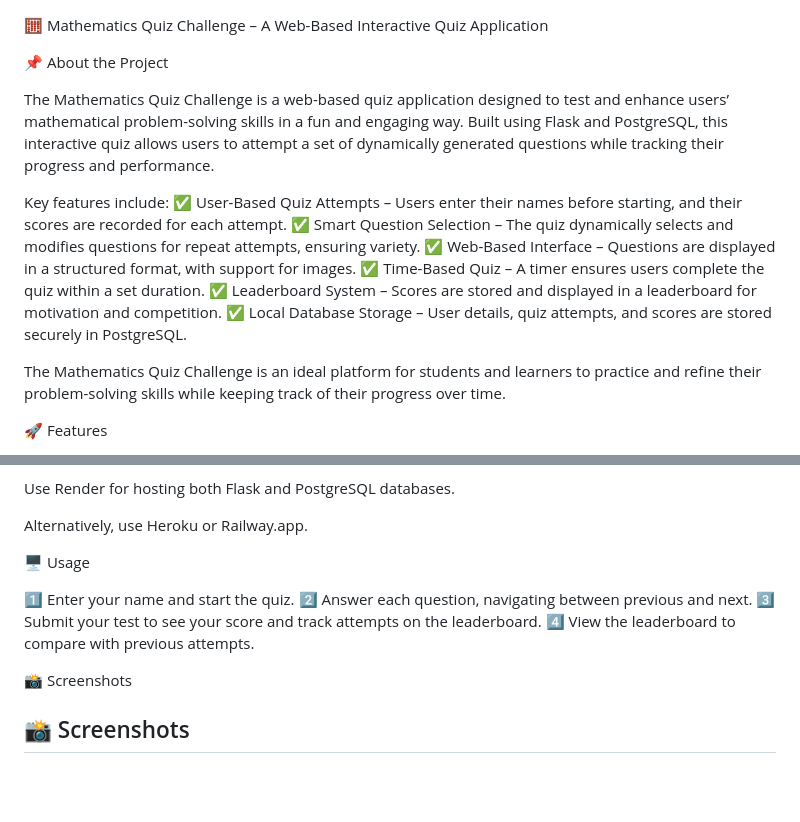
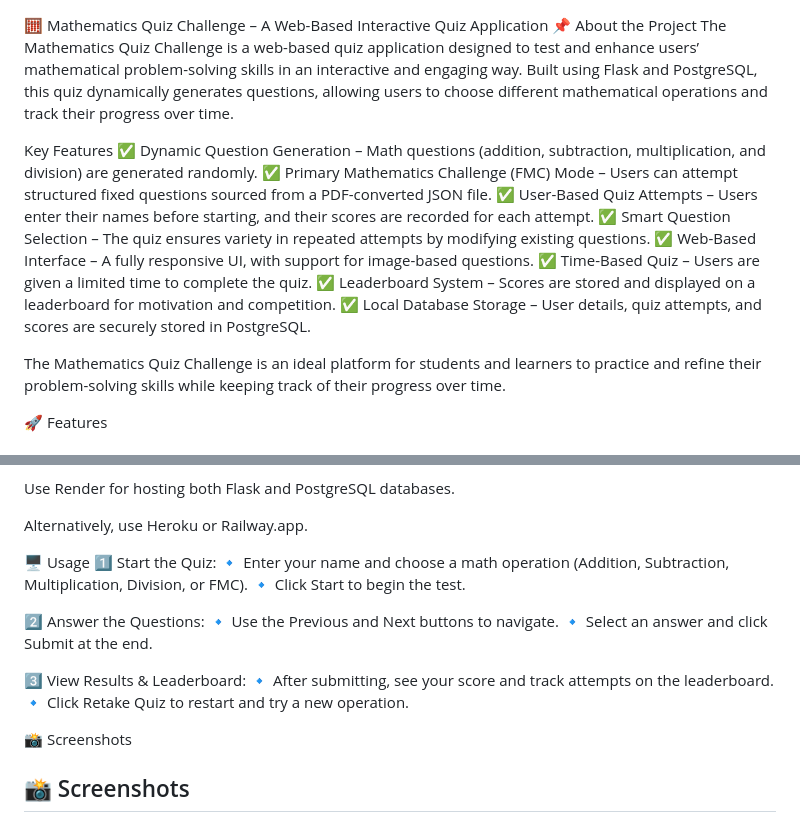
Before and after one commit to jyothimalla/MathematicsChallenges, a Markdown page: README.md, 2 parts joined by grey strips. Drawn GitHub-style; blank space fills up the shorter version.

```diff
--- a/README.md
+++ b/README.md
@@ -1,17 +1,16 @@
 🧮 Mathematics Quiz Challenge – A Web-Based Interactive Quiz Application
+📌 About the Project
+The Mathematics Quiz Challenge is a web-based quiz application designed to test and enhance users’ mathematical problem-solving skills in an interactive and engaging way. Built using Flask and PostgreSQL, this quiz dynamically generates questions, allowing users to choose different mathematical operations and track their progress over time.
 
-📌 About the Project
-
-The Mathematics Quiz Challenge is a web-based quiz application designed to test and enhance users’ mathematical problem-solving skills in a fun and engaging way. Built using Flask and PostgreSQL, this interactive quiz allows users to attempt a set of dynamically generated questions while tracking their progress and performance.
-
-Key features include:
+Key Features
+✅ Dynamic Question Generation – Math questions (addition, subtraction, multiplication, and division) are generated randomly.
+✅ Primary Mathematics Challenge (FMC) Mode – Users can attempt structured fixed questions sourced from a PDF-converted JSON file.
 ✅ User-Based Quiz Attempts – Users enter their names before starting, and their scores are recorded for each attempt.
-✅ Smart Question Selection – The quiz dynamically selects and modifies questions for repeat attempts, ensuring variety.
-✅ Web-Based Interface – Questions are displayed in a structured format, with support for images.
-✅ Time-Based Quiz – A timer ensures users complete the quiz within a set duration.
-✅ Leaderboard System – Scores are stored and displayed in a leaderboard for motivation and competition.
-✅ Local Database Storage – User details, quiz attempts, and scores are stored securely in PostgreSQL.
-
+✅ Smart Question Selection – The quiz ensures variety in repeated attempts by modifying existing questions.
+✅ Web-Based Interface – A fully responsive UI, with support for image-based questions.
+✅ Time-Based Quiz – Users are given a limited time to complete the quiz.
+✅ Leaderboard System – Scores are stored and displayed on a leaderboard for motivation and competition.
+✅ Local Database Storage – User details, quiz attempts, and scores are securely stored in PostgreSQL.
 
 The Mathematics Quiz Challenge is an ideal platform for students and learners to practice and refine their problem-solving skills while keeping track of their progress over time.
 
@@ -65,11 +86,17 @@ Use Render for hosting both Flask and PostgreSQL databases.
 Alternatively, use Heroku or Railway.app.
 
 🖥️ Usage
+1️⃣ Start the Quiz:
+🔹 Enter your name and choose a math operation (Addition, Subtraction, Multiplication, Division, or FMC).
+🔹 Click Start to begin the test.
 
-1️⃣ Enter your name and start the quiz.
-2️⃣ Answer each question, navigating between previous and next.
-3️⃣ Submit your test to see your score and track attempts on the leaderboard.
-4️⃣ View the leaderboard to compare with previous attempts.
+2️⃣ Answer the Questions:
+🔹 Use the Previous and Next buttons to navigate.
+🔹 Select an answer and click Submit at the end.
+
+3️⃣ View Results & Leaderboard:
+🔹 After submitting, see your score and track attempts on the leaderboard.
+🔹 Click Retake Quiz to restart and try a new operation.
 
 📸 Screenshots
 
```
Also changed, not shown: other parts of README.md (+25 -3 lines), assets/images/choose_op.png (added), assets/images/quiz.png (added), 3 other files.
